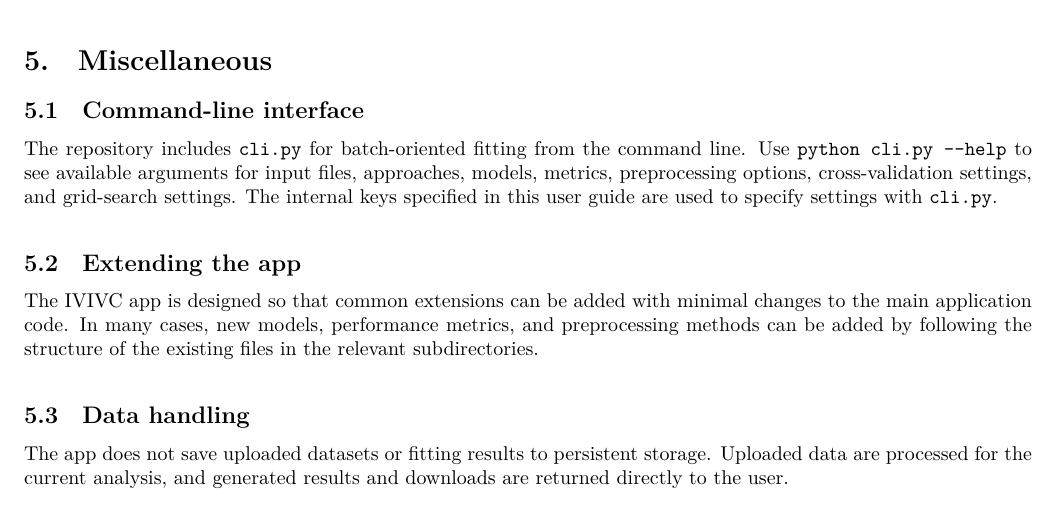
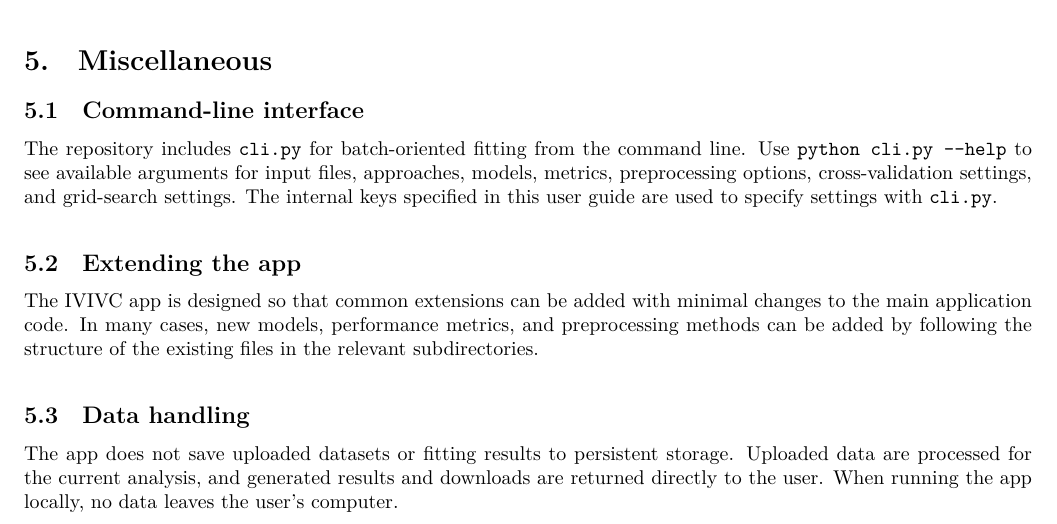
Before and after one commit to robert-m-elder/ivivc-tool, a LaTeX document (docs/user_guide_pdf.tex, which reads docs/user_guide.tex): part of page 16 of 36, cut so that both start at the same text. The pictures show the PDF file docs/user_guide.pdf that the author committed with the source.

Commit message:
minor README change

```diff
--- a/docs/user_guide.tex
+++ b/docs/user_guide.tex
@@ -256,4 +256,4 @@ The IVIVC app is designed so that common extensions can be added with minimal ch
 
 \subsection{Data handling}
 
-The app does not save uploaded datasets or fitting results to persistent storage. Uploaded data are processed for the current analysis, and generated results and downloads are returned directly to the user.
+The app does not save uploaded datasets or fitting results to persistent storage. Uploaded data are processed for the current analysis, and generated results and downloads are returned directly to the user. When running the app locally, no data leaves the user's computer.
```
Also changed, not shown: README.md, docs/user_guide.pdf, 1 other file.
